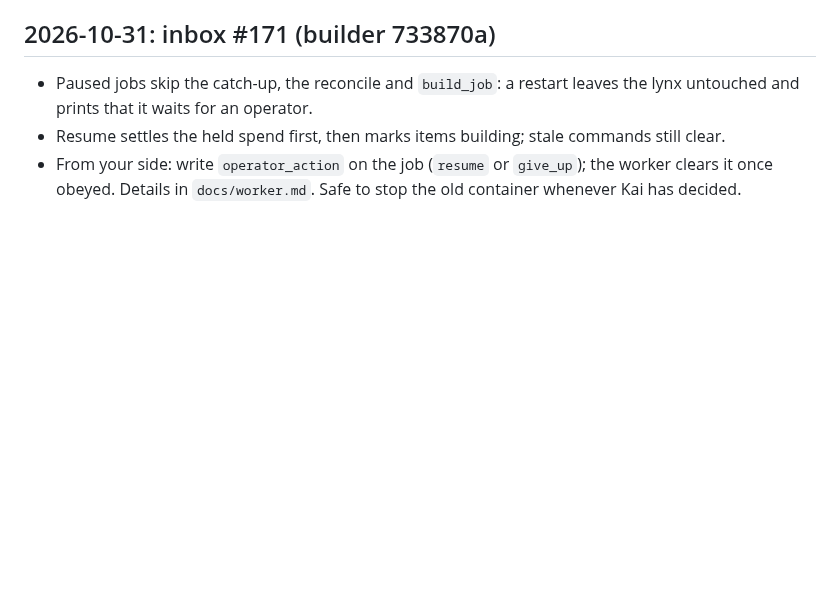
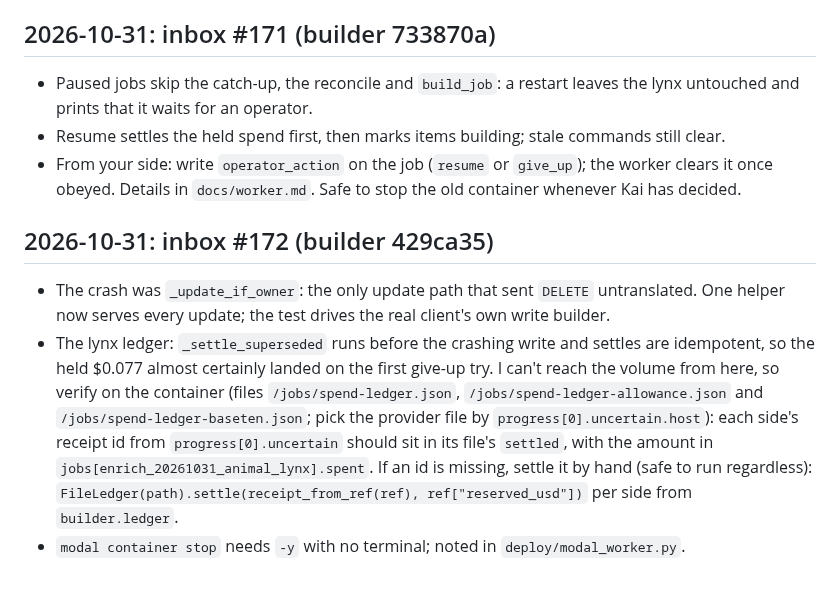
Before and after one commit to Kaimaan/animundo-builder, a Markdown page: docs/task-log.md, the part around the change. Rendered like a GitHub page; blank space fills up the shorter version.

Commit message:
Task log: inbox #172 reply (429ca35)

```diff
--- a/docs/task-log.md
+++ b/docs/task-log.md
@@ -2134,3 +2134,28 @@ One commit each, all pushed, suite 896 passed + 12 skipped
   (`resume` or `give_up`); the worker clears it once
   obeyed. Details in `docs/worker.md`. Safe to stop
   the old container whenever Kai has decided.
+
+## 2026-10-31: inbox #172 (builder 429ca35)
+
+- The crash was `_update_if_owner`: the only update
+  path that sent `DELETE` untranslated. One helper
+  now serves every update; the test drives the real
+  client's own write builder.
+- The lynx ledger: `_settle_superseded` runs before
+  the crashing write and settles are idempotent, so
+  the held $0.077 almost certainly landed on the
+  first give-up try. I can't reach the volume from
+  here, so verify on the container (files
+  `/jobs/spend-ledger.json`,
+  `/jobs/spend-ledger-allowance.json` and
+  `/jobs/spend-ledger-baseten.json`; pick the
+  provider file by `progress[0].uncertain.host`):
+  each side's receipt id from `progress[0].uncertain`
+  should sit in its file's `settled`, with the
+  amount in `jobs[enrich_20261031_animal_lynx].spent`.
+  If an id is missing, settle it by hand (safe to
+  run regardless):
+  `FileLedger(path).settle(receipt_from_ref(ref),
+  ref["reserved_usd"])` per side from `builder.ledger`.
+- `modal container stop` needs `-y` with no
+  terminal; noted in `deploy/modal_worker.py`.
```
